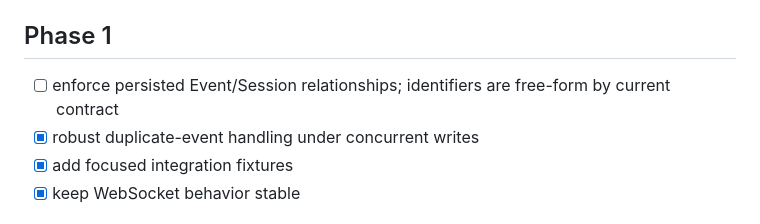
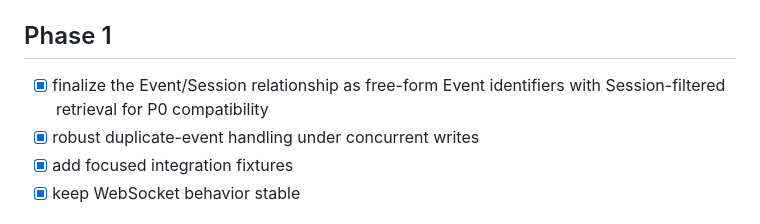
Before and after one commit to anir183/phisim, a Markdown page: docs/ai/team-1-backend.md, the part around the change. GitHub-like rendering.

```diff
--- a/docs/ai/team-1-backend.md
+++ b/docs/ai/team-1-backend.md
@@ -33,8 +33,8 @@ persistence, and configuration.
 
 ## Phase 1
 
--   [ ] enforce persisted Event/Session relationships; identifiers are
-  free-form by current contract
+-   [x] finalize the Event/Session relationship as free-form Event
+  identifiers with Session-filtered retrieval for P0 compatibility
 -   [x] robust duplicate-event handling under concurrent writes
 -   [x] add focused integration fixtures
 -   [x] keep WebSocket behavior stable
```
Also changed, not shown: docs/ai/integration.md (+17 -0 lines).
